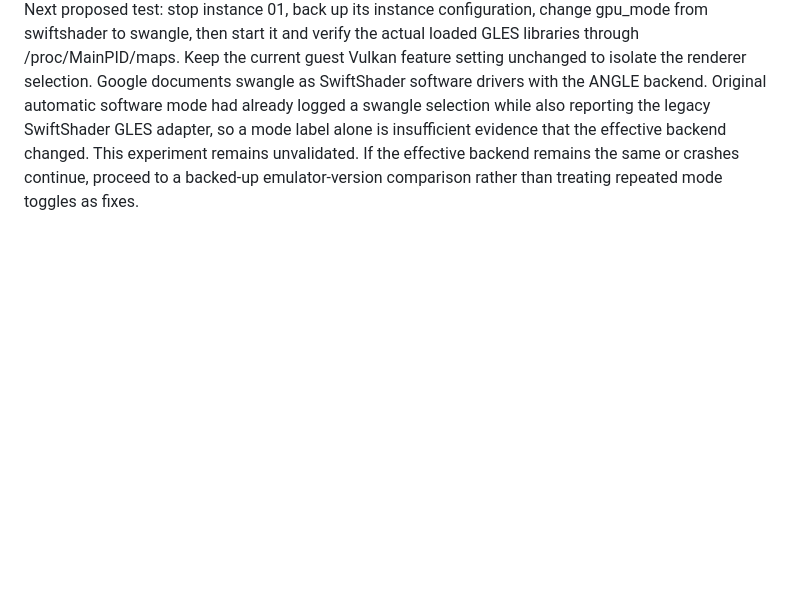
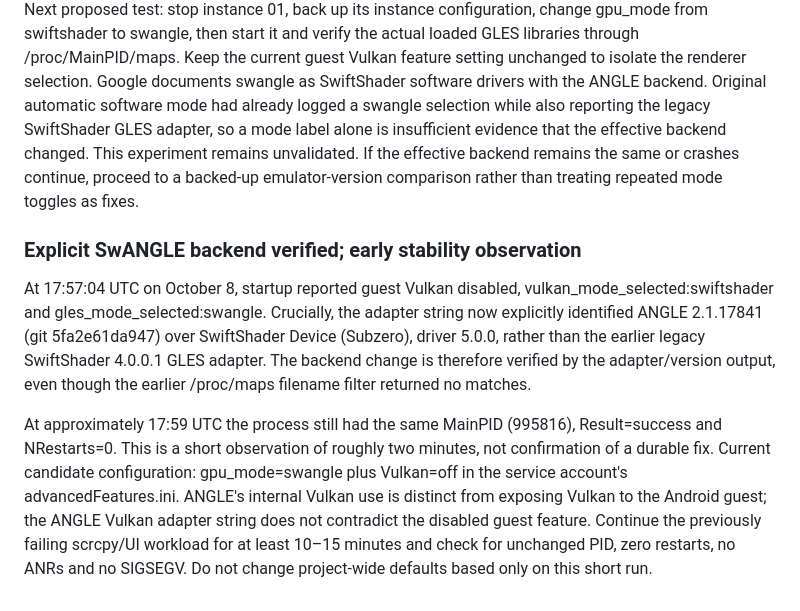
Before and after one commit to darkmatter2222/AndroidCtl, a Markdown page: docs/troubleshooting.md, the part around the change. Drawn GitHub-style; blank space fills up the shorter version.

Commit message:
docs: verify ANGLE backend and record initial zero-restart observation

```diff
--- a/docs/troubleshooting.md
+++ b/docs/troubleshooting.md
@@ -350,3 +350,23 @@ mode label alone is insufficient evidence that the effective backend changed.
 This experiment remains unvalidated. If the effective backend remains the
 same or crashes continue, proceed to a backed-up emulator-version comparison
 rather than treating repeated mode toggles as fixes.
+
+### Explicit SwANGLE backend verified; early stability observation
+
+At 17:57:04 UTC on October 8, startup reported guest Vulkan disabled,
+vulkan_mode_selected:swiftshader and gles_mode_selected:swangle. Crucially,
+the adapter string now explicitly identified ANGLE 2.1.17841 (git 5fa2e61da947)
+over SwiftShader Device (Subzero), driver 5.0.0, rather than the earlier
+legacy SwiftShader 4.0.0.1 GLES adapter. The backend change is therefore
+verified by the adapter/version output, even though the earlier /proc/maps
+filename filter returned no matches.
+
+At approximately 17:59 UTC the process still had the same MainPID (995816),
+Result=success and NRestarts=0. This is a short observation of roughly two
+minutes, not confirmation of a durable fix. Current candidate configuration:
+gpu_mode=swangle plus Vulkan=off in the service account's advancedFeatures.ini.
+ANGLE's internal Vulkan use is distinct from exposing Vulkan to the Android
+guest; the ANGLE Vulkan adapter string does not contradict the disabled
+guest feature. Continue the previously failing scrcpy/UI workload for at
+least 10–15 minutes and check for unchanged PID, zero restarts, no ANRs and
+no SIGSEGV. Do not change project-wide defaults based only on this short run.
```
